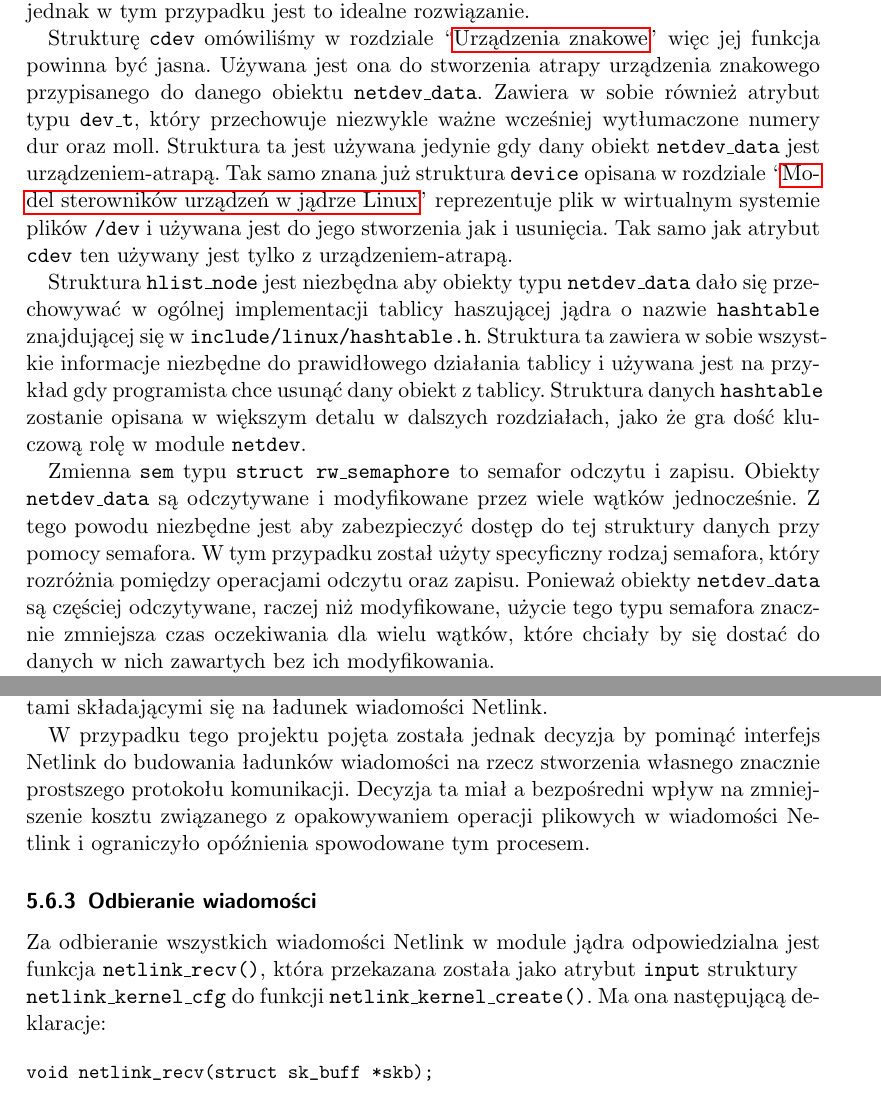
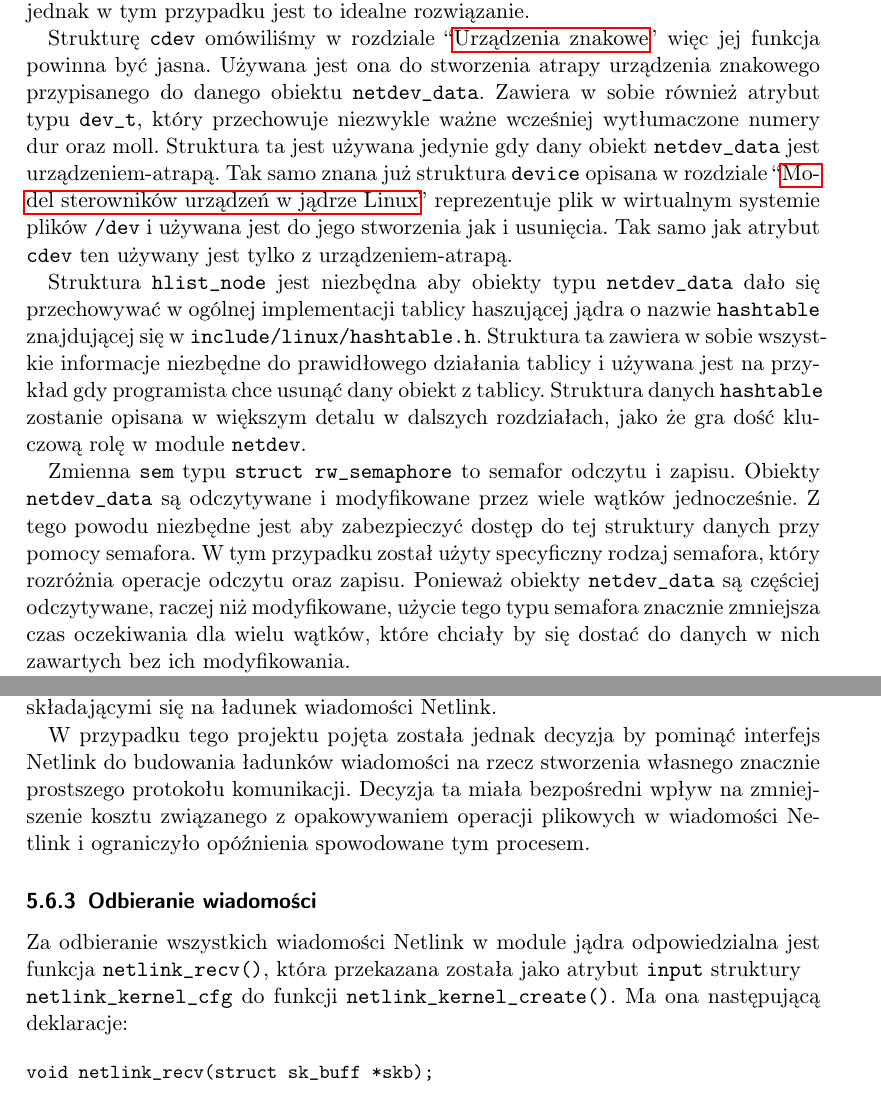
Before and after one commit to jakubgs/engineering-thesis, a LaTeX document (latex/netdev.tex): two parts of pages 30 and 42 of 63, joined at a grey line, cut so that both start at the same text. Compiled offline with pdfLaTeX.

Commit message:
poprawiłem błędy o czcionkach i pare literówek

```diff
--- a/latex/netdev.tex
+++ b/latex/netdev.tex
@@ -1,10 +1,11 @@
 \documentclass[11pt]{scrartcl}
 \usepackage[polish]{babel}
 \usepackage[utf8]{inputenc}
+\usepackage[T1]{fontenc}
 \usepackage{polski}
-\usepackage{hyperref}
 \usepackage{graphicx}
 \usepackage{float}
+\usepackage{hyperref}
 \usepackage{fix-cm}
 \usepackage[margin=3.5cm]{geometry}
 \graphicspath{{./grafiki/}}
@@ -656,7 +656,7 @@ Strukturę \texttt{cdev} omówiliśmy w rozdziale ``\nameref{chardevs}'' więc j
 
 Struktura \texttt{hlist\_node} jest niezbędna aby obiekty typu \texttt{netdev\_data} dało się przechowywać w ogólnej implementacji tablicy haszującej jądra o nazwie \texttt{hashtable} znajdującej się w \texttt{include/linux/hashtable.h}. Struktura ta zawiera w sobie wszystkie informacje niezbędne do prawidłowego działania tablicy i używana jest na przykład gdy programista chce usunąć dany obiekt z tablicy. Struktura danych \texttt{hashtable} zostanie opisana w większym detalu w dalszych rozdziałach, jako że gra dość kluczową rolę w module \texttt{netdev}.
 
-Zmienna \texttt{sem} typu \texttt{struct rw\_semaphore} to semafor odczytu i zapisu. Obiekty \texttt{netdev\_data} są odczytywane i modyfikowane przez wiele wątków jednocześnie. Z tego powodu niezbędne jest aby zabezpieczyć dostęp do tej struktury danych przy pomocy semafora. W tym przypadku został użyty specyficzny rodzaj semafora, który rozróżnia pomiędzy operacjami odczytu oraz zapisu. Ponieważ obiekty \texttt{netdev\_data} są częściej odczytywane, raczej niż modyfikowane, użycie tego typu semafora znacznie zmniejsza czas oczekiwania dla wielu wątków, które chciały by się dostać do danych w nich zawartych bez ich modyfikowania.
+Zmienna \texttt{sem} typu \texttt{struct rw\_semaphore} to semafor odczytu i zapisu. Obiekty \texttt{netdev\_data} są odczytywane i modyfikowane przez wiele wątków jednocześnie. Z tego powodu niezbędne jest aby zabezpieczyć dostęp do tej struktury danych przy pomocy semafora. W tym przypadku został użyty specyficzny rodzaj semafora, który rozróżnia operacje odczytu oraz zapisu. Ponieważ obiekty \texttt{netdev\_data} są częściej odczytywane, raczej niż modyfikowane, użycie tego typu semafora znacznie zmniejsza czas oczekiwania dla wielu wątków, które chciały by się dostać do danych w nich zawartych bez ich modyfikowania.
 
 Następny jest atrybut \texttt{queue\_pool} typu \texttt{kmem\_cache}.  Przedstawia on pulę pamięci zarezerwowaną specjalnie na potrzeby konkretnych obiektów. W tym przypadku są to obiekty typu \texttt{struct fo\_req} reprezentujące jedno żądanie wykonania operacji plikowej na urządzeniu. Z uwagi na to że sterownik netdev będzie tworzył i niszczył bardzo wiele obiektów tego typu z racji ilości operacji plikowych jakie różne procesy będą wykonywać, zarezerwowanie zawczasu odpowiedniej puli tego typu obiektów potrafi znacznie przyspieszyć ich tworzenie oraz oszczędzić dużo pracy z czyszczeniem i przenoszeniem zwolnionej pamięci jądru.
 
@@ -987,7 +987,7 @@ Moduł Netlink udostępnia znaczną ilość makr oraz funkcji ułatwiających bu
 
 Pełną listę funkcji i makr można znaleźć w plikach \texttt{include/net/netlink.h}, \newline\texttt{include/linux/netlink.h} oraz \texttt{include/uapi/linux/netlink.h}. Ponadto moduł Netlink pozwala nawet na dokładne zdefiniowanie swojego protokołu komunikacji i następnie korzystania z szeregu funkcji zaczynających się od \texttt{nla\_\ldots} i znanych jako ``Netlink Attributes Interface'', które znacznie ułatwiają manipulowaniem atrybutami składającymi się na ładunek wiadomości Netlink.
 
-W przypadku tego projektu pojęta została jednak decyzja by pominąć interfejs Netlink do budowania ładunków wiadomości na rzecz stworzenia własnego znacznie prostszego protokołu komunikacji. Decyzja ta miał a bezpośredni wpływ na zmniejszenie kosztu związanego z opakowywaniem operacji plikowych w wiadomości Netlink i ograniczyło opóźnienia spowodowane tym procesem.
+W przypadku tego projektu pojęta została jednak decyzja by pominąć interfejs Netlink do budowania ładunków wiadomości na rzecz stworzenia własnego znacznie prostszego protokołu komunikacji. Decyzja ta miała  bezpośredni wpływ na zmniejszenie kosztu związanego z opakowywaniem operacji plikowych w wiadomości Netlink i ograniczyło opóźnienia spowodowane tym procesem.
 
 \subsubsection{Odbieranie wiadomości}
 \label{msgrecv}
```
Also changed, not shown: latex/netdev.tex (3 more changed lines).
